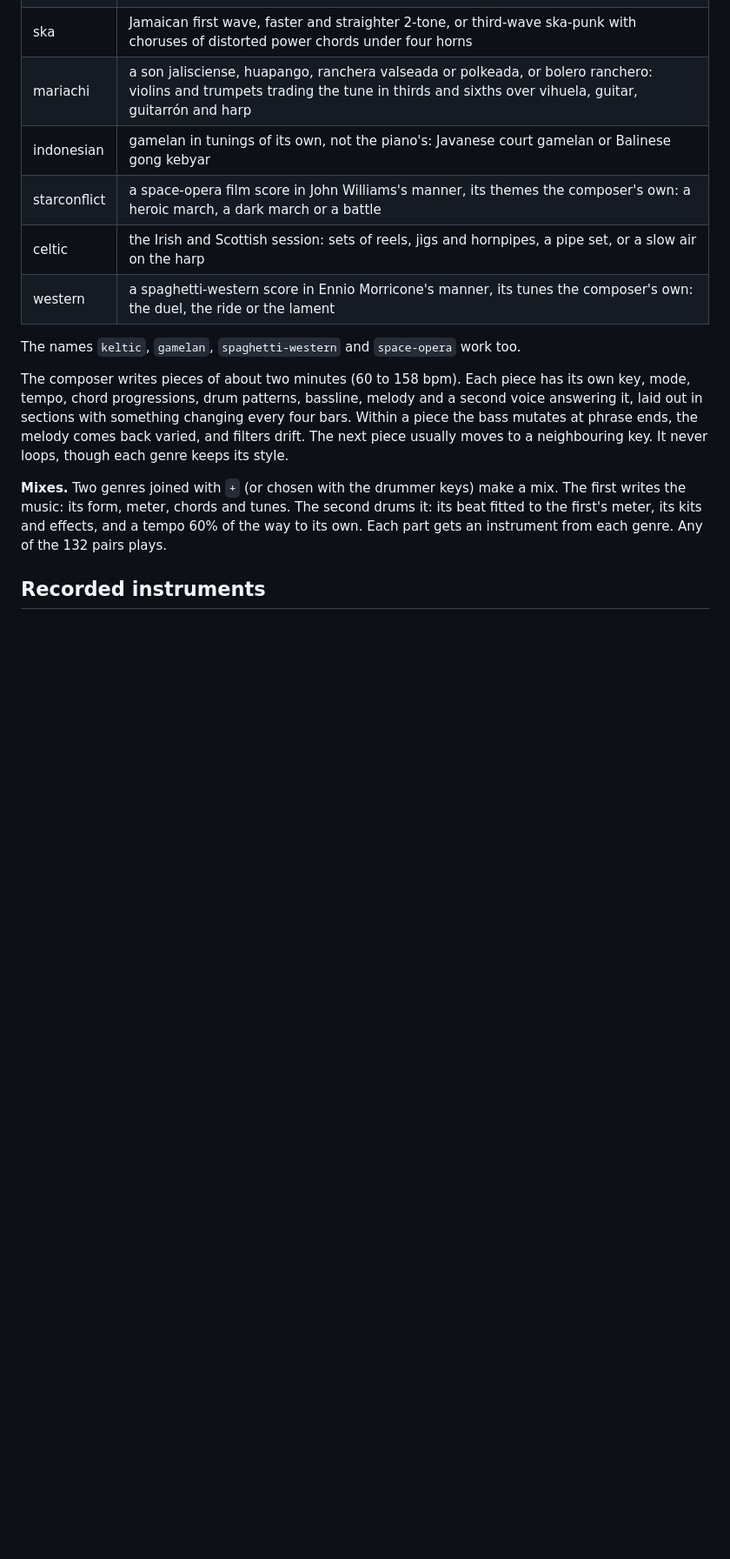
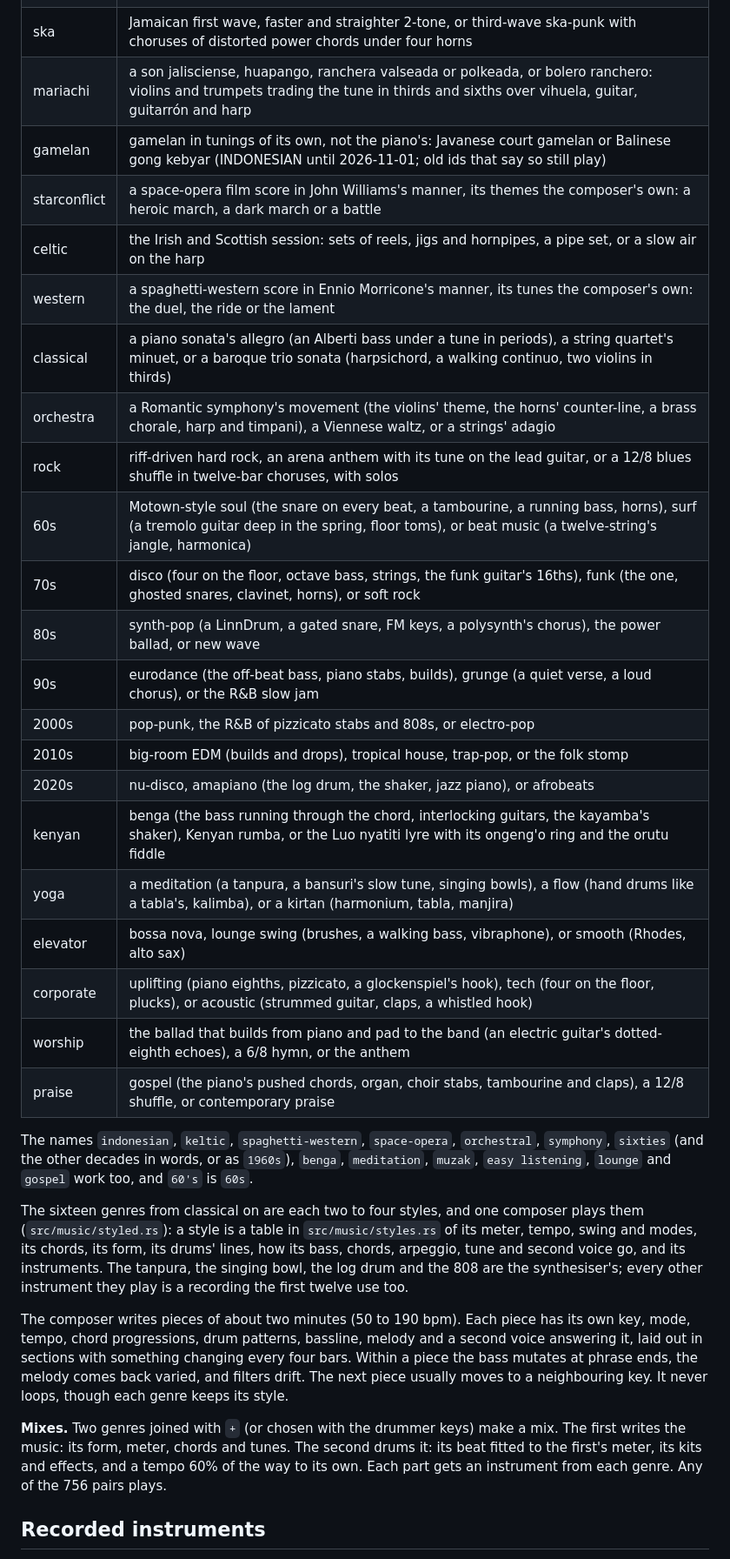
Before and after one commit to bhoult/musicbox, a Markdown page: README.md, the part around one of its changes. Shown at 87% size. GitHub-like rendering; blank space fills up the shorter version.

```diff
--- a/README.md
+++ b/README.md
@@ -148,16 +148,34 @@ python3 -m http.server -d docs     # then http://localhost:8000
 | tavern | medieval jigs, reels and dances on lute, fiddle, whistle, hurdy-gurdy and frame drum |
 | ska | Jamaican first wave, faster and straighter 2-tone, or third-wave ska-punk with choruses of distorted power chords under four horns |
 | mariachi | a son jalisciense, huapango, ranchera valseada or polkeada, or bolero ranchero: violins and trumpets trading the tune in thirds and sixths over vihuela, guitar, guitarrón and harp |
-| indonesian | gamelan in tunings of its own, not the piano's: Javanese court gamelan or Balinese gong kebyar |
+| gamelan | gamelan in tunings of its own, not the piano's: Javanese court gamelan or Balinese gong kebyar (INDONESIAN until 2026-11-01; old ids that say so still play) |
 | starconflict | a space-opera film score in John Williams's manner, its themes the composer's own: a heroic march, a dark march or a battle |
 | celtic | the Irish and Scottish session: sets of reels, jigs and hornpipes, a pipe set, or a slow air on the harp |
 | western | a spaghetti-western score in Ennio Morricone's manner, its tunes the composer's own: the duel, the ride or the lament |
+| classical | a piano sonata's allegro (an Alberti bass under a tune in periods), a string quartet's minuet, or a baroque trio sonata (harpsichord, a walking continuo, two violins in thirds) |
+| orchestra | a Romantic symphony's movement (the violins' theme, the horns' counter-line, a brass chorale, harp and timpani), a Viennese waltz, or a strings' adagio |
+| rock | riff-driven hard rock, an arena anthem with its tune on the lead guitar, or a 12/8 blues shuffle in twelve-bar choruses, with solos |
+| 60s | Motown-style soul (the snare on every beat, a tambourine, a running bass, horns), surf (a tremolo guitar deep in the spring, floor toms), or beat music (a twelve-string's jangle, harmonica) |
+| 70s | disco (four on the floor, octave bass, strings, the funk guitar's 16ths), funk (the one, ghosted snares, clavinet, horns), or soft rock |
+| 80s | synth-pop (a LinnDrum, a gated snare, FM keys, a polysynth's chorus), the power ballad, or new wave |
+| 90s | eurodance (the off-beat bass, piano stabs, builds), grunge (a quiet verse, a loud chorus), or the R&B slow jam |
+| 2000s | pop-punk, the R&B of pizzicato stabs and 808s, or electro-pop |
+| 2010s | big-room EDM (builds and drops), tropical house, trap-pop, or the folk stomp |
+| 2020s | nu-disco, amapiano (the log drum, the shaker, jazz piano), or afrobeats |
+| kenyan | benga (the bass running through the chord, interlocking guitars, the kayamba's shaker), Kenyan rumba, or the Luo nyatiti lyre with its ongeng'o ring and the orutu fiddle |
+| yoga | a meditation (a tanpura, a bansuri's slow tune, singing bowls), a flow (hand drums like a tabla's, kalimba), or a kirtan (harmonium, tabla, manjira) |
+| elevator | bossa nova, lounge swing (brushes, a walking bass, vibraphone), or smooth (Rhodes, alto sax) |
+| corporate | uplifting (piano eighths, pizzicato, a glockenspiel's hook), tech (four on the floor, plucks), or acoustic (strummed guitar, claps, a whistled hook) |
+| worship | the ballad that builds from piano and pad to the band (an electric guitar's dotted-eighth echoes), a 6/8 hymn, or the anthem |
+| praise | gospel (the piano's pushed chords, organ, choir stabs, tambourine and claps), a 12/8 shuffle, or contemporary praise |
 
-The names `keltic`, `gamelan`, `spaghetti-western` and `space-opera` work too.
+The names `indonesian`, `keltic`, `spaghetti-western`, `space-opera`, `orchestral`, `symphony`, `sixties` (and the other decades in words, or as `1960s`), `benga`, `meditation`, `muzak`, `easy listening`, `lounge` and `gospel` work too, and `60's` is `60s`.
 
-The composer writes pieces of about two minutes (60 to 158 bpm). Each piece has its own key, mode, tempo, chord progressions, drum patterns, bassline, melody and a second voice answering it, laid out in sections with something changing every four bars. Within a piece the bass mutates at phrase ends, the melody comes back varied, and filters drift. The next piece usually moves to a neighbouring key. It never loops, though each genre keeps its style.
+The sixteen genres from classical on are each two to four styles, and one composer plays them (`src/music/styled.rs`): a style is a table in `src/music/styles.rs` of its meter, tempo, swing and modes, its chords, its form, its drums' lines, how its bass, chords, arpeggio, tune and second voice go, and its instruments. The tanpura, the singing bowl, the log drum and the 808 are the synthesiser's; every other instrument they play is a recording the first twelve use too.
 
-**Mixes.** Two genres joined with `+` (or chosen with the drummer keys) make a mix. The first writes the music: its form, meter, chords and tunes. The second drums it: its beat fitted to the first's meter, its kits and effects, and a tempo 60% of the way to its own. Each part gets an instrument from each genre. Any of the 132 pairs plays.
+The composer writes pieces of about two minutes (50 to 190 bpm). Each piece has its own key, mode, tempo, chord progressions, drum patterns, bassline, melody and a second voice answering it, laid out in sections with something changing every four bars. Within a piece the bass mutates at phrase ends, the melody comes back varied, and filters drift. The next piece usually moves to a neighbouring key. It never loops, though each genre keeps its style.
+
+**Mixes.** Two genres joined with `+` (or chosen with the drummer keys) make a mix. The first writes the music: its form, meter, chords and tunes. The second drums it: its beat fitted to the first's meter, its kits and effects, and a tempo 60% of the way to its own. Each part gets an instrument from each genre. Any of the 756 pairs plays.
 
 ## Recorded instruments
 
```
Also changed, not shown: other parts of README.md (+10 -9 lines), docs/web.png, docs/window.png, 7 other files.
